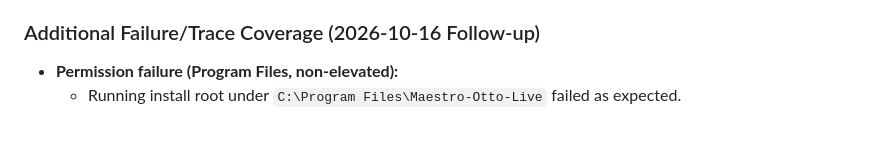
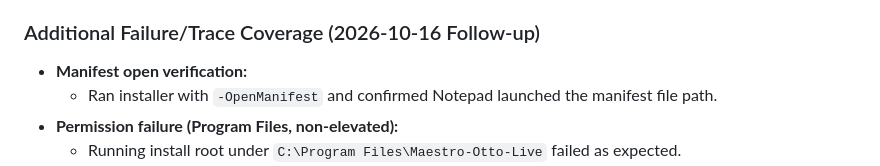
Before and after one commit to ronaldarroyowatson/Maestro, a Markdown page: docs/maestro-otto-live-test-report.md, the part around the change. Drawn GitHub-style; blank space fills up the shorter version.

Commit message:
docs(installer): record manifest-open live validation
Add follow-up evidence that -OpenManifest launches the install manifest during Windows minimal installer validation.

Co-authored-by: Copilot <223556219+Copilot@users.noreply.github.com>

```diff
--- a/docs/maestro-otto-live-test-report.md
+++ b/docs/maestro-otto-live-test-report.md
@@ -129,6 +129,8 @@ powershell -NoProfile -ExecutionPolicy Bypass -File .\installer\windows\minimal-
 
 ### Additional Failure/Trace Coverage (2026-10-16 Follow-up)
 
+- **Manifest open verification:**
+  - Ran installer with `-OpenManifest` and confirmed Notepad launched the manifest file path.
 - **Permission failure (Program Files, non-elevated):**
   - Running install root under `C:\Program Files\Maestro-Otto-Live` failed as expected.
   - Installer now fails fast with explicit remediation guidance:
```
